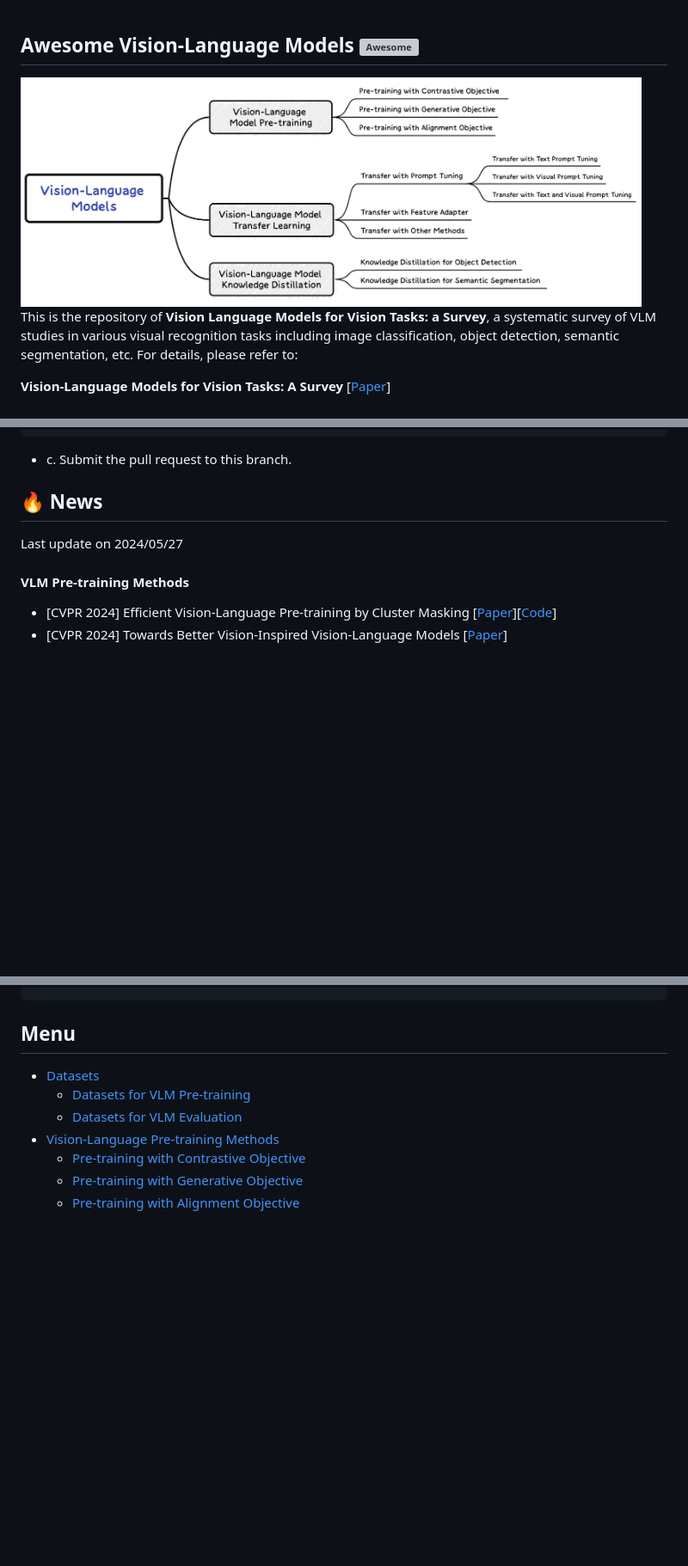
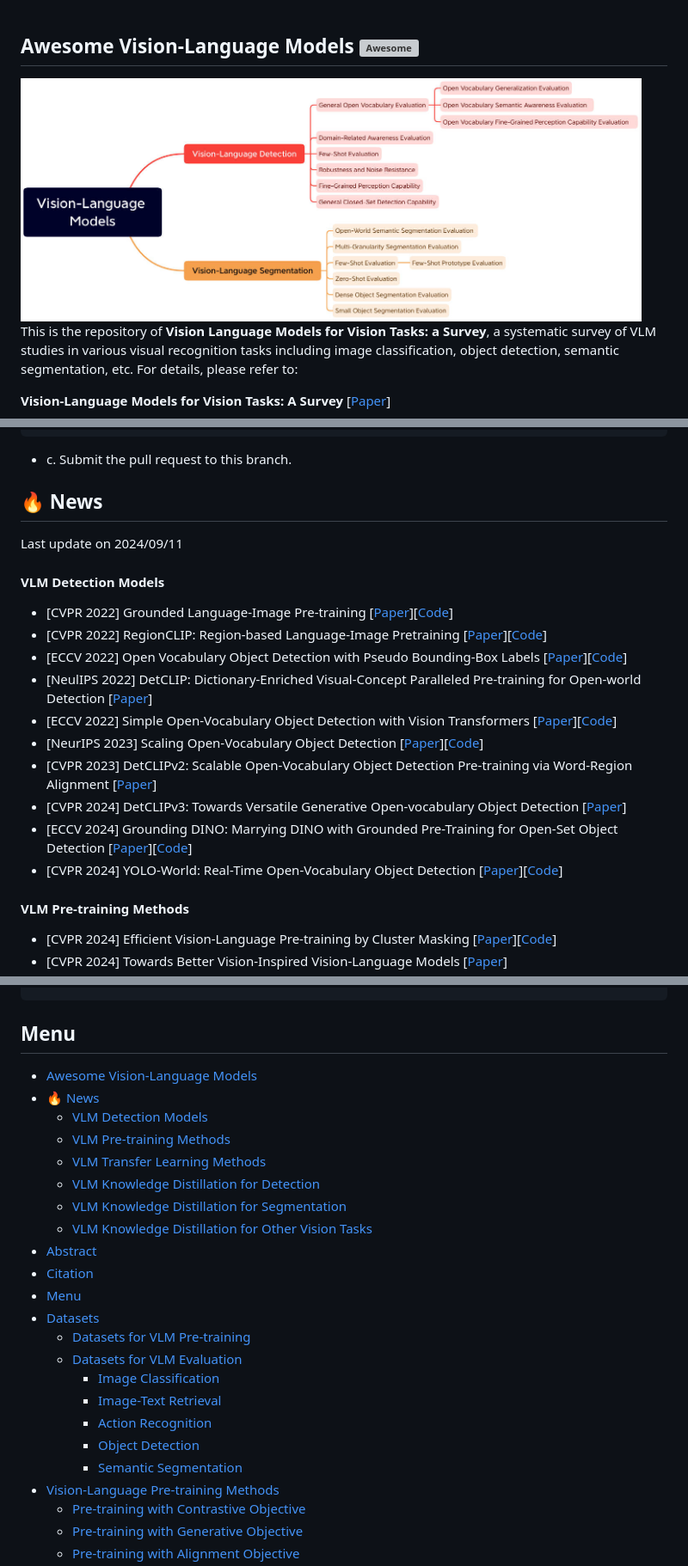
Before and after one commit to better-chao/perceptual_abilities_evaluation, a Markdown page: README.md, 3 parts joined by grey strips. Shown at 86% size. Rendered like a GitHub page; pictures changed too: images/overview.jpg (added); blank space fills up the shorter version; grey boxes are pictures that could not be loaded.

Commit message:
lcg Modified README.md

````diff
--- a/README.md
+++ b/README.md
@@ -1,6 +1,6 @@
 ## Awesome Vision-Language Models [![Awesome](https://awesome.re/badge.svg)](https://awesome.re)
 
-<img src="./images/overview.png" width="96%" height="96%">
+<img src="./images/overview.jpg" width="96%" height="96%">
 
 This is the repository of **Vision Language Models for Vision Tasks: a Survey**, a systematic survey of VLM studies in various visual recognition tasks including image classification, object detection, semantic segmentation, etc. For details, please refer to:
 
@@ -25,7 +25,22 @@ The process to submit a pull request is as follows:
 - c. Submit the pull request to this branch.
 
 ## 🔥 News
-Last update on 2024/05/27
+Last update on 2024/09/11
+
+#### VLM Detection Models
+
+* [CVPR 2022] Grounded Language-Image Pre-training [[Paper](https://arxiv.org/abs/2112.03857)][[Code](https://github.com/microsoft/GLIP)]
+* [CVPR 2022] RegionCLIP: Region-based Language-Image Pretraining [[Paper](https://arxiv.org/abs/2112.09106)][[Code](https://github.com/microsoft/RegionCLIP)]
+* [ECCV 2022] Open Vocabulary Object Detection with Pseudo Bounding-Box Labels [[Paper](https://arxiv.org/abs/2111.09452)][[Code](https://github.com/salesforce/PB-OVD)]
+* [NeulIPS 2022] DetCLIP: Dictionary-Enriched Visual-Concept Paralleled Pre-training for Open-world Detection [[Paper](https://arxiv.org/abs/2209.09407)]
+* [ECCV 2022] Simple Open-Vocabulary Object Detection with Vision Transformers [[Paper](https://arxiv.org/abs/2205.06230)][[Code](https://github.com/google-research/scenic/tree/main/scenic/projects/owl_vit)]
+* [NeurIPS 2023] Scaling Open-Vocabulary Object Detection [[Paper](https://arxiv.org/abs/2306.09683)][[Code](https://github.com/google-research/scenic/tree/main/scenic/projects/owl_vit)]
+* [CVPR 2023] DetCLIPv2: Scalable Open-Vocabulary Object Detection Pre-training via Word-Region Alignment [[Paper](https://arxiv.org/abs/2304.04514)]
+* [CVPR 2024] DetCLIPv3: Towards Versatile Generative Open-vocabulary Object Detection [[Paper](https://arxiv.org/abs/2404.09216)]
+* [ECCV 2024] Grounding DINO: Marrying DINO with Grounded Pre-Training for Open-Set Object Detection [[Paper](https://arxiv.org/abs/2303.05499)][[Code](https://github.com/IDEA-Research/GroundingDINO)]
+* [CVPR 2024] YOLO-World: Real-Time Open-Vocabulary Object Detection [[Paper](https://arxiv.org/abs/2401.17270)][[Code](https://github.com/AILab-CVC/YOLO-World)]
+
+
 
 #### VLM Pre-training Methods
 * [CVPR 2024] Efficient Vision-Language Pre-training by Cluster Masking [[Paper](https://arxiv.org/pdf/2405.08815)][[Code](https://github.com/Zi-hao-Wei/Efficient-Vision-Language-Pre-training-by-Cluster-Masking)]
@@ -97,9 +112,25 @@ If you find our work useful in your research, please consider citing:
 ```
 
 ## Menu
+- [Awesome Vision-Language Models ](#awesome-vision-language-models-)
+- [🔥 News](#-news)
+    - [VLM Detection Models](#vlm-detection-models)
+    - [VLM Pre-training Methods](#vlm-pre-training-methods)
+    - [VLM Transfer Learning Methods](#vlm-transfer-learning-methods)
+    - [VLM Knowledge Distillation for Detection](#vlm-knowledge-distillation-for-detection)
+    - [VLM Knowledge Distillation for Segmentation](#vlm-knowledge-distillation-for-segmentation)
+    - [VLM Knowledge Distillation for Other Vision Tasks](#vlm-knowledge-distillation-for-other-vision-tasks)
+- [Abstract](#abstract)
+- [Citation](#citation)
+- [Menu](#menu)
 - [Datasets](#datasets)
   - [Datasets for VLM Pre-training](#datasets-for-vlm-pre-training)
   - [Datasets for VLM Evaluation](#datasets-for-vlm-evaluation)
+    - [Image Classification](#image-classification)
+    - [Image-Text Retrieval](#image-text-retrieval)
+    - [Action Recognition](#action-recognition)
+    - [Object Detection](#object-detection)
+    - [Semantic Segmentation](#semantic-segmentation)
 - [Vision-Language Pre-training Methods](#vision-language-pre-training-methods)
   - [Pre-training with Contrastive Objective](#pre-training-with-contrastive-objective)
   - [Pre-training with Generative Objective](#pre-training-with-generative-objective)
````
Also changed, not shown: other parts of README.md (+9 -0 lines).
